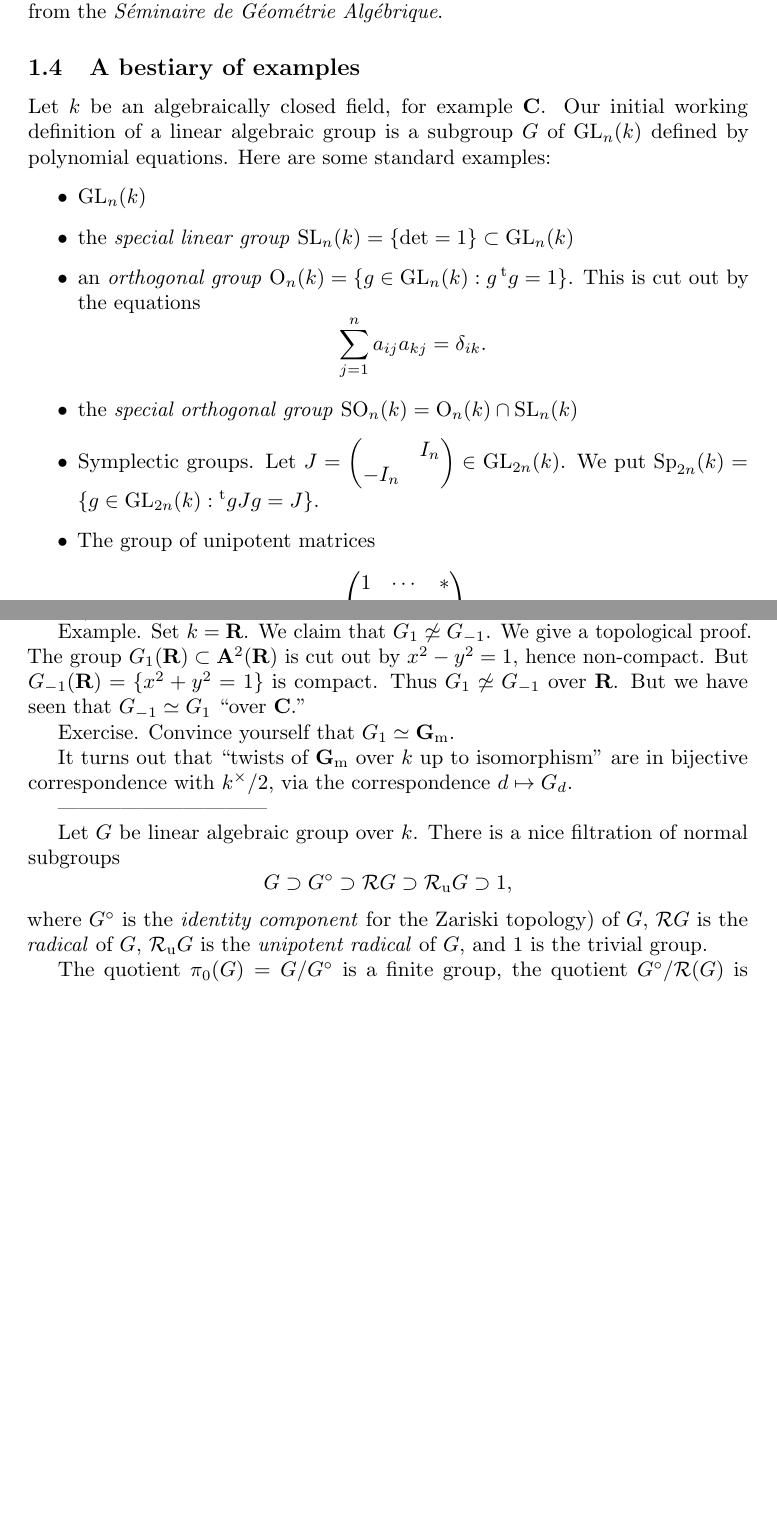
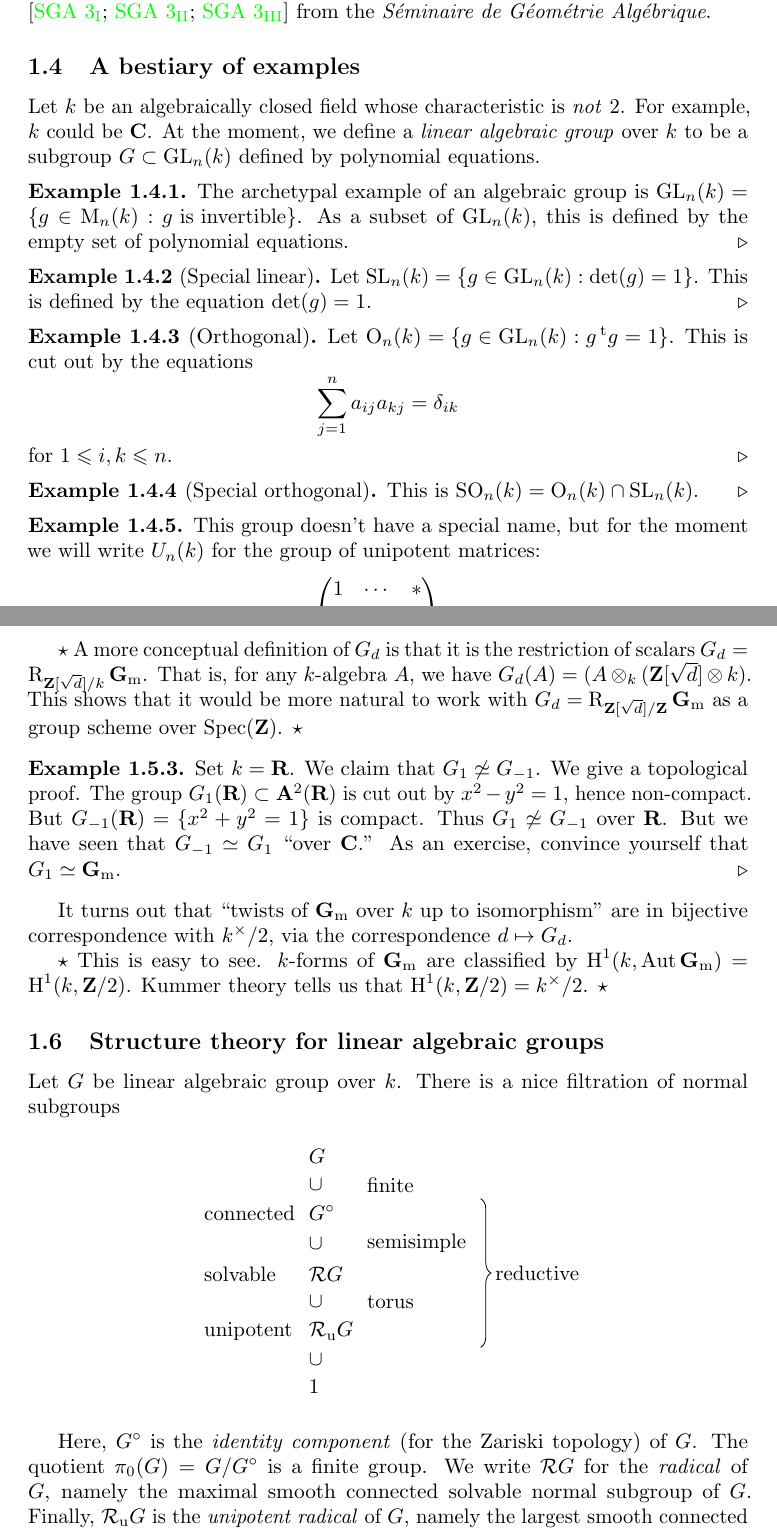
Before and after one commit to dkmiller/algebraic-groups, a LaTeX document (6490.tex, which reads 0_introduction.tex, 6490.sty): two parts of pages 2 and 4 of 5 before the commit and two parts of pages 2 and 5 of 7 after it, joined at a grey line, cut so that both start at the same text, the shorter picture padded with empty space. Compiled offline with pdfLaTeX.

Commit message:
first day

```diff
--- a/0_introduction.tex
+++ b/0_introduction.tex
@@ -50,11 +57,11 @@ We write $\transpose X$ for the transpose of a matrix $X$.
 \subsection{Main references}
 
 The standard texts are \cite{borel-1991,humphreys-1975,springer-2009}. In
-these, the algebraic geometry is done from scratch in an archaic language. A
-good reference for modern (scheme-theoretic) algebraic geometry is
-\cite{hartshorne-1977}, and a (very abstract) modern reference is the
-three volumes on group schemes \cite{sga3-i,sga3-ii,sga3-iii} from the
-\emph{S\'eminaire de G\'eom\'etrie Alg\'ebrique}.
+these, the requisite algebraic geometry is done from scratch in an archaic
+language. A good reference for modern (scheme-theoretic) algebraic geometry is
+\cite{hartshorne-1977}, and a (very abstract) modern reference for algebraic
+groups is the three volumes on group schemes \cite{sga3-i,sga3-ii,sga3-iii}
+from the \emph{S\'eminaire de G\'eom\'etrie Alg\'ebrique}.
 
 
 
@@ -62,21 +69,38 @@ three volumes on group schemes \cite{sga3-i,sga3-ii,sga3-iii} from the
 
 \subsection{A bestiary of examples}
 
-Let $k$ be an algebraically closed field, for example $\dC$. Our initial
-working definition of a linear algebraic group is a subgroup $G$ of
-$\GL_n(k)$ defined by polynomial equations. Here are some standard examples:
-\begin{itemize}
-  \item $\GL_n(k)$
-  \item the \emph{special linear group} $\SL_n(k)=\{\det=1\}\subset \GL_n(k)$
-  \item an \emph{orthogonal group}
-    $\operatorname{O}_n(k)=\{g\in \GL_n(k):g \transpose g=1\}$. This is cut
+Let $k$ be an algebraically closed field whose characteristic is \emph{not}
+$2$. For example, $k$ could be $\dC$. At the moment, we define a
+\emph{linear algebraic group} over $k$ to be a subgroup $G\subset \GL_n(k)$
+defined by polynomial equations.
+
+\begin{example}
+The archetypal example of an algebraic group is
+$\GL_n(k)=\{g\in \matrices_n(k):g\text{ is invertible}\}$. As a subset of
+$\GL_n(k)$, this is defined by the empty set of polynomial equations.
+\end{example}
+
+\begin{example}[Special linear]
+Let $\SL_n(k)=\{g\in \GL_n(k):\det(g)=1\}$. This is defined by the equation
+$\det(g)=1$.
+\end{example}
+
+\begin{example}[Orthogonal]
+Let $\operatorname{O}_n(k)=\{g\in \GL_n(k):g \transpose g=1\}$. This is cut
 out by the equations
 \[
-      \sum_{j=1}^n a_{i j} a_{k j} = \delta_{i k} .
+  \sum_{j=1}^n a_{i j} a_{k j} = \delta_{i k}
 \]
-  \item the \emph{special orthogonal group} $\SO_n(k)=\operatorname{O}_n(k)\cap \SL_n(k)$
-  \item Symplectic groups. Let $J=\begin{pmatrix} & I_n \\ -I_n \end{pmatrix}\in \GL_{2n}(k)$. We put $\Sp_{2n}(k)=\{g\in \GL_{2n}(k):\transpose g J g=J\}$.
-  \item The group of unipotent matrices
+for $1\leqslant i,k\leqslant n$.
+\end{example}
+
+\begin{example}[Special orthogonal]
+This is $\SO_n(k)=\operatorname{O}_n(k)\cap \SL_n(k)$.
+\end{example}
+
+\begin{example}
+This group doesn't have a special name, but for the moment we will write
+$U_n(k)$ for the group of unipotent matrices:
 \[
-      U_n(k) = \begin{pmatrix} 1 & \cdots & \ast \\ & \ddots & \vdots \\ & & 1 \end{pmatrix} \subset \GL_n(k)
+  U_n(k) = \begin{pmatrix} 1 & \cdots & \ast \\ & \ddots & \vdots \\ & & 1 \end{pmatrix} \subset \GL_n(k) .
 \]
@@ -160,34 +213,65 @@ $G_d\simeq G_1$.
 
-Example. Set $k=\dR$. We claim that $G_1\not\simeq G_{-1}$. We give a topological
+\begin{hard}
+A more conceptual definition of $G_d$ is that it is the restriction of scalars
+$G_d=\weil_{\dZ[\sqrt d]/k} \Gm$. That is, for any $k$-algebra $A$, we have
+$G_d(A) = (A\otimes_k (\dZ[\sqrt d]\otimes k)$. This shows that it would be
+more natural to work with $G_d=\weil_{\dZ[\sqrt d]/\dZ}\Gm$ as a group scheme
+over $\spectrum(\dZ)$.
+\end{hard}
+
+\begin{example}
+Set $k=\dR$. We claim that $G_1\not\simeq G_{-1}$. We give a topological
 proof. The group $G_1(\dR)\subset \dA^2(\dR)$ is cut out by $x^2-y^2=1$, hence
 non-compact. But $G_{-1}(\dR)=\{x^2+y^2=1\}$ is compact. Thus
 $G_1\not\simeq G_{-1}$ over $\dR$.
-But we have seen that $G_{-1}\simeq G_1$ ``over $\dC$.''
-
-Exercise. Convince yourself that $G_1\simeq \Gm$.
+But we have seen that $G_{-1}\simeq G_1$ ``over $\dC$.'' As an exercise,
+convince yourself that $G_1\simeq \Gm$.
+\end{example}
 
 It turns out that ``twists of $\Gm$ over $k$ up to isomorphism'' are in
 bijective correspondence with $k^\times/2$, via the correspondence
 $d\mapsto G_d$.
 
+\begin{hard}
+This is easy to see. $k$-forms of $\Gm$ are classified by
+$\h^1(k,\automorphisms \Gm)=\h^1(k,\dZ/2)$. Kummer theory tells us that
+$\h^1(k,\dZ/2)=k^\times/2$.
+\end{hard}
 
 
 
 
-------------------------------
+
+\subsection{Structure theory for linear algebraic groups}
 
 Let $G$ be linear algebraic group over $k$. There is a nice filtration of normal
 subgroups
-\[
-  G\supset G^\circ\supset \rad G\supset \urad G \supset 1,
-\]
-where $G^\circ$ is the \emph{identity component}  for the Zariski topology) of $G$,
-$\rad G$ is the \emph{radical} of $G$, $\urad G$ is the \emph{unipotent
-radical} of $G$, and $1$ is the trivial group.
+\begin{center}
+\begin{tikzpicture}
+  \matrix (m) [
+    matrix of nodes,
+    nodes={anchor=west}
+  ] {
+    & $G$ \\
+    & $\cup$ & finite\\
+    connected & $G^\circ$ \\
+    & $\cup$ & semisimple \\
+    solvable & $\rad G$ \\
+    & $\cup$ & torus \\
+    unipotent & $\urad G$ \\
+    & $\cup$ \\
+    & $1$ \\
+  };
 
-The quotient $\pi_0(G)=G/G^\circ$ is a finite group, the quotient
-$G^\circ/\rad(G)$ is semisimple, the quotient $\rad G/\urad G$ is a torus,
-and $\urad G$ is unipotent. The group $\rad G$ is solvable. The quotient
-$G^\circ/\urad G$ is \emph{reductive}.
+  \draw [decoration={brace,amplitude=0.5em},decorate]
+        (m-3-2.north -| m.east) -- (m-7-2.south -| m.east)
+        node [midway,xshift=1cm] {reductive};
+\end{tikzpicture}
+\end{center}
 
-[Draw diagram.]
+Here, $G^\circ$ is the \emph{identity component} (for the Zariski topology) of
+$G$. The quotient $\pi_0(G)=G/G^\circ$ is a finite group. We write
+$\rad G$ for the \emph{radical} of $G$, namely the maximal smooth connected
+solvable normal subgroup of $G$. Finally, $\urad G$ is the \emph{unipotent
+radical} of $G$, namely the largest smooth connected unipotent subgroup of
+$G$. The quotient $G^\circ/\rad G$ is semisimple, and the quotient
--- a/style.sty
+++ b/6490.sty
@@ -19,22 +19,24 @@
 \newcommand{\sO}{\mathscr{O}}
 
 % algebraic groups
-\DeclareMathOperator{\Ga}{\mathbf{G}_a}
+\newcommand{\Ga}{\mathbf{G}_\mathrm{a}}
 \DeclareMathOperator{\GL}{GL}
 \DeclareMathOperator{\GSp}{GSp}
-\DeclareMathOperator{\Gm}{\mathbf{G}_m}
+\newcommand{\Gm}{\mathbf{G}_\mathrm{m}}
 \DeclareMathOperator{\PGL}{PGL}
 \DeclareMathOperator{\SL}{SL}
 \DeclareMathOperator{\SO}{SO}
 \DeclareMathOperator{\Sp}{Sp}
 
 % special operators
+\DeclareMathOperator{\automorphisms}{Aut}
 \DeclareMathOperator{\characters}{X}
 \DeclareMathOperator{\h}{H}
 \DeclareMathOperator{\lie}{Lie}
 \DeclareMathOperator{\matrices}{M}
 \DeclareMathOperator{\spectrum}{Spec}
 \DeclareMathOperator{\trace}{tr}
+\DeclareMathOperator{\weil}{R} % Weil restriction
 
 % miscellaneous commands
 \newcommand{\transpose}[1]{\prescript{\mathrm{t}}{}{#1}}
--- a/6490.tex
+++ b/6490.tex
@@ -10,23 +10,26 @@
 \usepackage{
   amsmath,
   amssymb,
+  amsthm,
   anyfontsize, % arbitrary font size
   bm,          % boldsymbol
   bookmark,    % replaces (and loads) hyperref
   mathrsfs,    % mathscr
   mathtools,   % allows prescript
   microtype,   % improved looks
-  style,       % custom style file
   tikz-cd,     % better commutative diagrams
+  thmtools,    % custom end to example environment
+  6490,        % custom style file
 }
+\usetikzlibrary{matrix,decorations.pathreplacing}
 
 \usepackage[
   hyperref = true,      % links to online documents
   backend  = bibtex,    % use bibtex instead of biber
-  sorting  = nyt,       % sort by (name, year, title)
+  sorting  = nyt,       % nyt to sort by (name, year, title)
   style    = alphabetic % citations look like [Har77]
 ]{biblatex}
-\addbibresource{sources.bib}
+\addbibresource{6490.bib}
 
 \hypersetup{
   colorlinks = true,
```
Also changed, not shown: 6490.bib (renamed from sources.bib, +1 -1 lines), 0_introduction.tex (137 more changed lines), 6490.sty (11 more changed lines), 6490.tex (3 more changed lines). Lines whose indentation alone changed are shown as unchanged.
